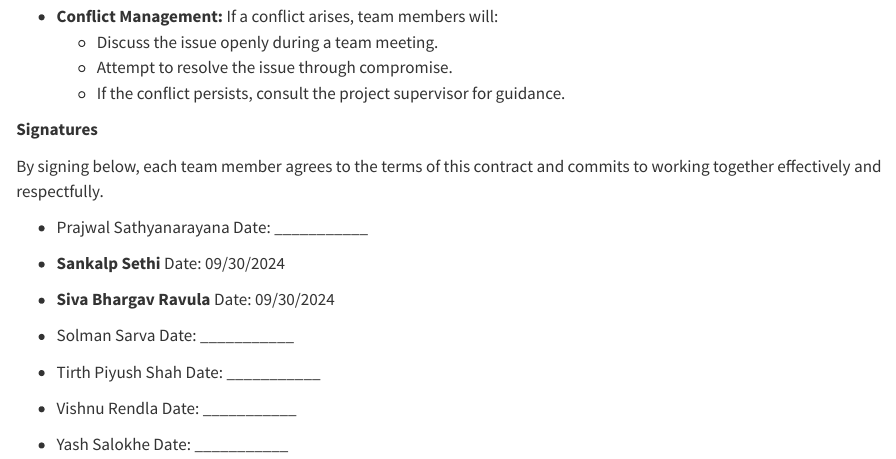
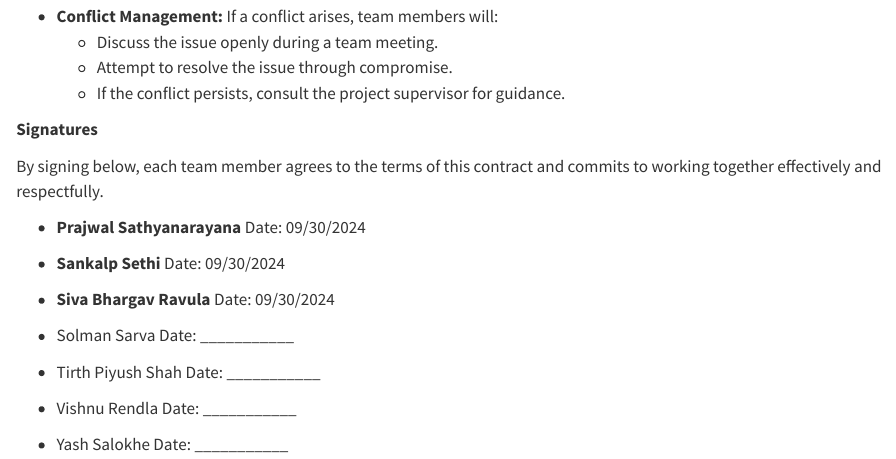
Before and after one commit to INFO-526-F24/project-01-MildCats, a Quarto document (contract.qmd): the page in a window 1100 px wide, from 2050 px down. Rendered offline with R 4.5, knitr and Pandoc in place of Quarto, with nearby package versions.

Commit message:
Signed Contract - Prajwal Sathyanarayana

```diff
--- a/contract.qmd
+++ b/contract.qmd
@@ -105,7 +105,7 @@
 
 By signing below, each team member agrees to the terms of this contract and commits to working together effectively and respectfully.
 
--   Prajwal Sathyanarayana Date: \_\_\_\_\_\_\_\_\_\_\_
+-   **Prajwal Sathyanarayana** Date: 09/30/2024
 
 -   **Sankalp Sethi** Date: 09/30/2024
 
```
